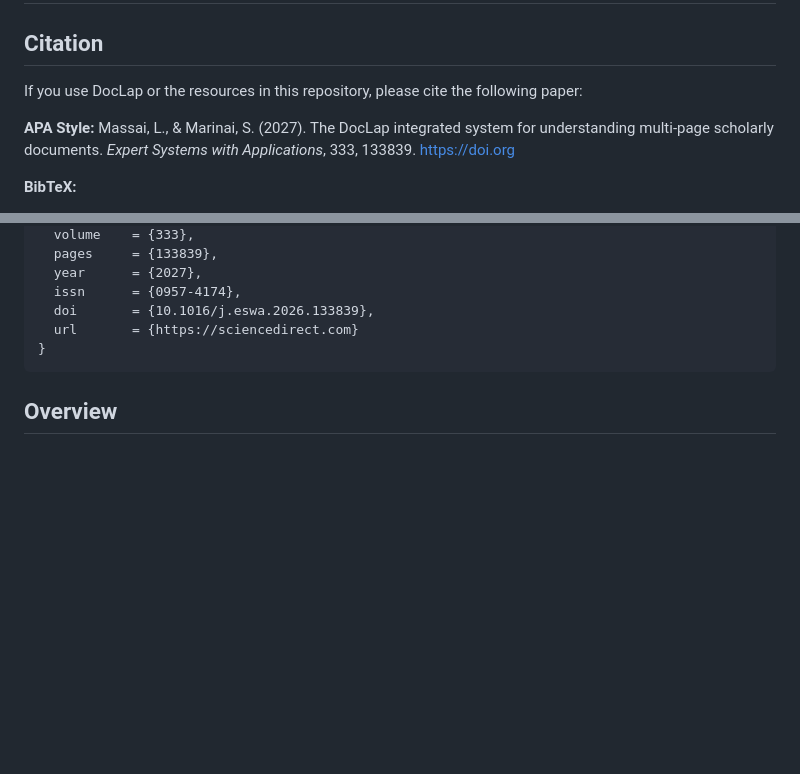
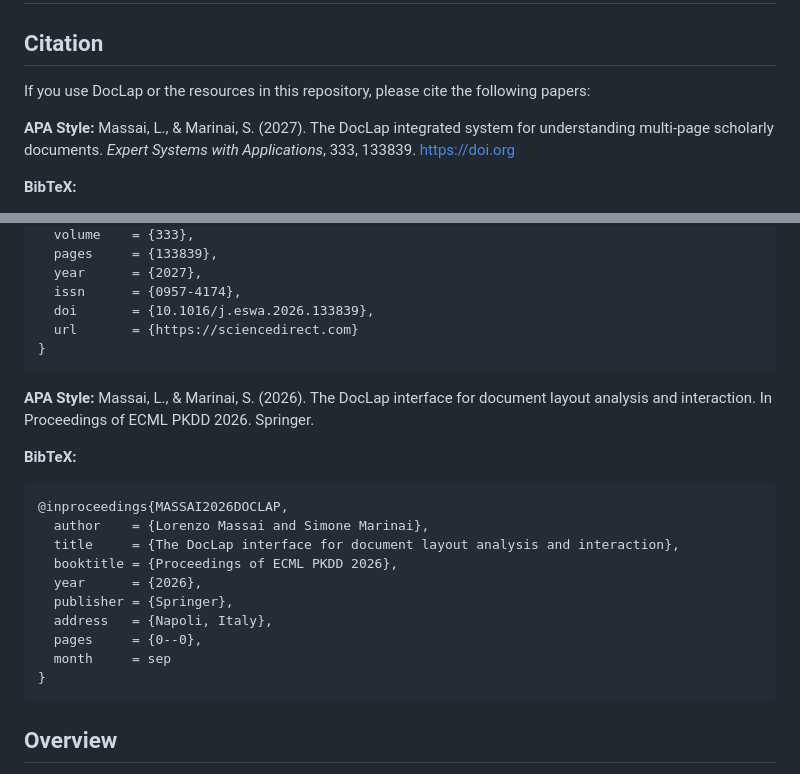
Before and after one commit to lmassai/DocLap, a Markdown page: README.md, 2 parts joined by grey strips. Drawn GitHub-style; blank space fills up the shorter version.

````diff
--- a/README.md
+++ b/README.md
@@ -2,7 +2,7 @@
 
 ## Citation
 
-If you use DocLap or the resources in this repository, please cite the following paper:
+If you use DocLap or the resources in this repository, please cite the following papers:
 
 **APA Style:**
 Massai, L., & Marinai, S. (2027). The DocLap integrated system for understanding multi-page scholarly documents. *Expert Systems with Applications*, 333, 133839. https://doi.org
@@ -19,6 +19,23 @@ Massai, L., & Marinai, S. (2027). The DocLap integrated system for understanding
   issn      = {0957-4174},
   doi       = {10.1016/j.eswa.2026.133839},
   url       = {https://sciencedirect.com}
+}
+```
+
+**APA Style:**
+Massai, L., & Marinai, S. (2026). The DocLap interface for document layout analysis and interaction. In Proceedings of ECML PKDD 2026. Springer.
+
+**BibTeX:**
+```bibtex
+@inproceedings{MASSAI2026DOCLAP,
+  author    = {Lorenzo Massai and Simone Marinai},
+  title     = {The DocLap interface for document layout analysis and interaction},
+  booktitle = {Proceedings of ECML PKDD 2026},
+  year      = {2026},
+  publisher = {Springer},
+  address   = {Napoli, Italy},
+  pages     = {0--0},
+  month     = sep
 }
 ```
 
````
